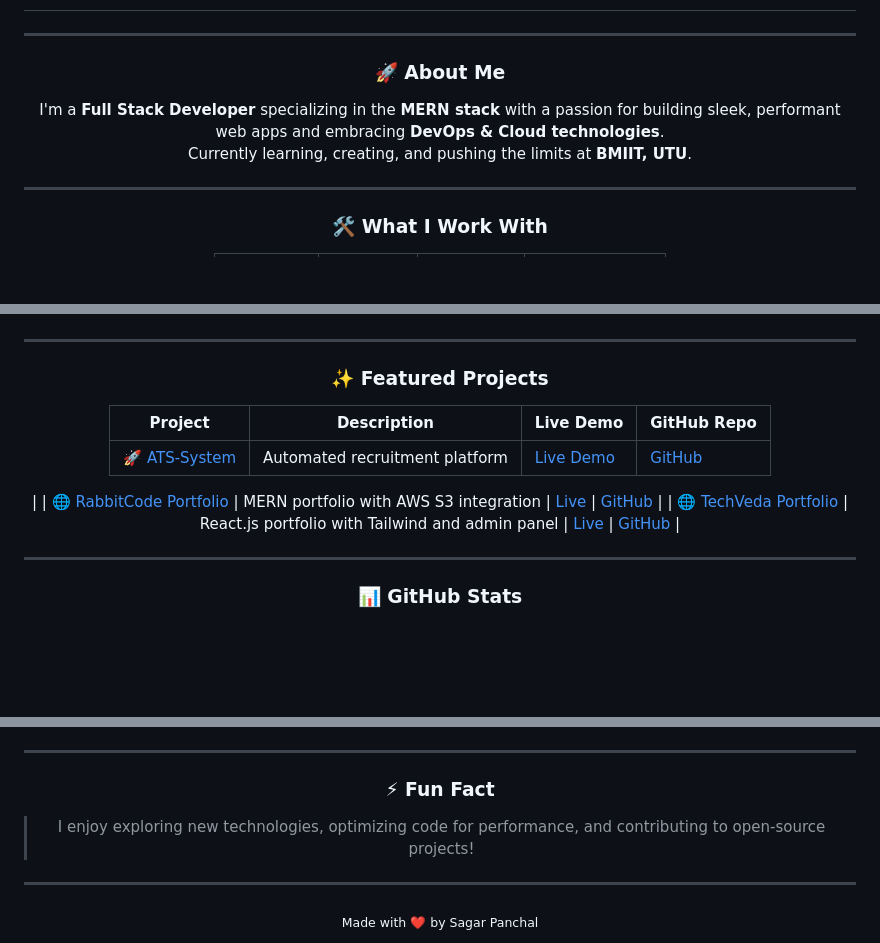
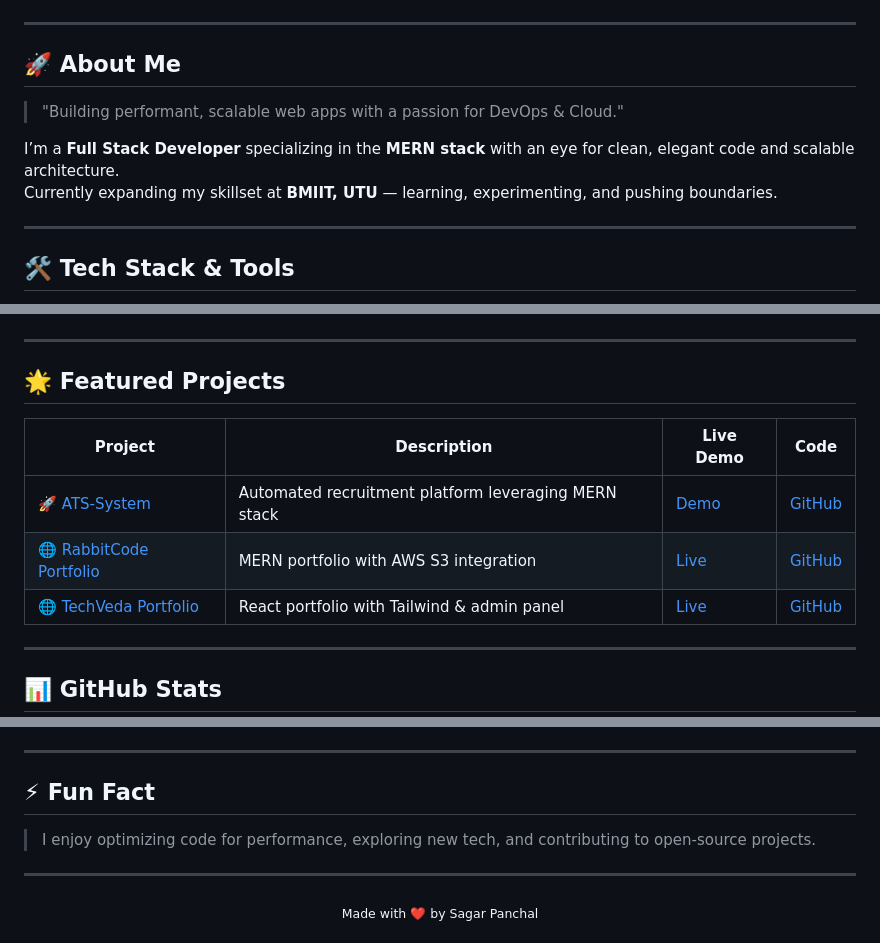
Before and after one commit to SagarP2/SagarP2, a Markdown page: README.md, 3 parts joined by grey strips. Rendered like a GitHub page; blank space fills up the shorter version.

```diff
--- a/README.md
+++ b/README.md
@@ -12,15 +9,16 @@
   </a>
-
 </div>
 
 ---
 
-### 🚀 About Me
+## 🚀 About Me
 
-I'm a **Full Stack Developer** specializing in the **MERN stack** with a passion for building sleek, performant web apps and embracing **DevOps & Cloud technologies**.
-Currently learning, creating, and pushing the limits at **BMIIT, UTU**.
+> "Building performant, scalable web apps with a passion for DevOps & Cloud."
+
+I’m a **Full Stack Developer** specializing in the **MERN stack** with an eye for clean, elegant code and scalable architecture.
+Currently expanding my skillset at **BMIIT, UTU** — learning, experimenting, and pushing boundaries.
 
 ---
 
-### 🛠️ What I Work With
+## 🛠️ Tech Stack & Tools
 
@@ -31,17 +29,16 @@ Currently learning, creating, and pushing the limits at **BMIIT, UTU**.
 
 ---
 
-### ✨ Featured Projects
+## 🌟 Featured Projects
 
-| Project                     | Description                                               | Live Demo                                              | GitHub Repo                                               |
-|-----------------------------|-----------------------------------------------------------|--------------------------------------------------------|-----------------------------------------------------------|
-| 🚀 [ATS-System](https://github.com/SagarP2/ATS-System)       | Automated recruitment platform                            | [Live Demo](https://ats-system-live-link.com)           | [GitHub](https://github.com/SagarP2/ATS-System)           |
-|
-| 🌐 [RabbitCode Portfolio](https://github.com/SagarP2/rabbitcode-portfolio) | MERN portfolio with AWS S3 integration                     | [Live](https://rabbitcodeportfolio.vercel.app)          | [GitHub](https://github.com/SagarP2/rabbitcode-portfolio) |
-| 🌐 [TechVeda Portfolio](https://github.com/SagarP2/Techveda-Portfolio) | React.js portfolio with Tailwind and admin panel          | [Live](https://techvedaportfolio.vercel.app)            | [GitHub](https://github.com/SagarP2/Techveda-Portfolio)   |
+| Project | Description | Live Demo | Code |
+|---|---|---|---|
+| 🚀 [ATS-System](https://github.com/SagarP2/ATS-System) | Automated recruitment platform leveraging MERN stack | [Demo](https://ats-system-live-link.com) | [GitHub](https://github.com/SagarP2/ATS-System) |
+| 🌐 [RabbitCode Portfolio](https://github.com/SagarP2/rabbitcode-portfolio) | MERN portfolio with AWS S3 integration | [Live](https://rabbitcodeportfolio.vercel.app) | [GitHub](https://github.com/SagarP2/rabbitcode-portfolio) |
+| 🌐 [TechVeda Portfolio](https://github.com/SagarP2/Techveda-Portfolio) | React portfolio with Tailwind & admin panel | [Live](https://techvedaportfolio.vercel.app) | [GitHub](https://github.com/SagarP2/Techveda-Portfolio) |
 
 ---
 
-### 📊 GitHub Stats
+## 📊 GitHub Stats
 
 <div align="center">
@@ -66,9 +60,9 @@ Currently learning, creating, and pushing the limits at **BMIIT, UTU**.
 
 ---
 
-### ⚡ Fun Fact
+## ⚡ Fun Fact
 
-> I enjoy exploring new technologies, optimizing code for performance, and contributing to open-source projects!
+> I enjoy optimizing code for performance, exploring new tech, and contributing to open-source projects.
 
 ---
 
```
Also changed, not shown: other parts of README.md (+17 -23 lines).
